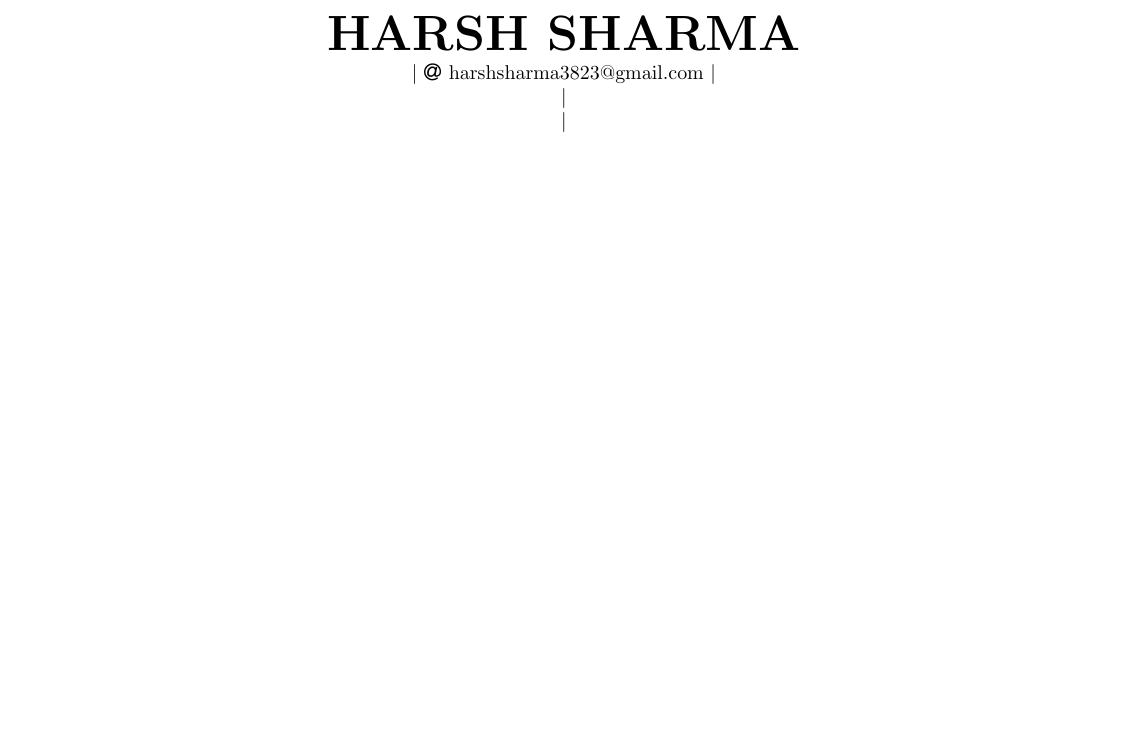
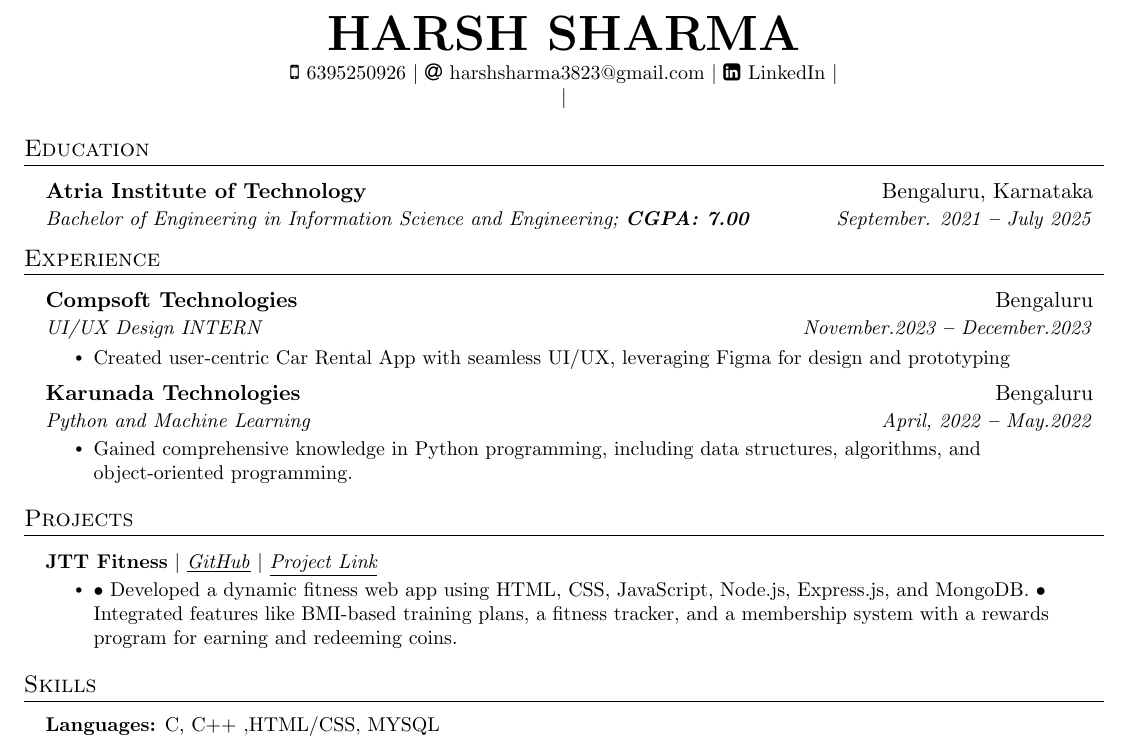
Before and after one commit to chaseshobhit/tempRepo2, a LaTeX document (6813862a9d51527b6df9fe5e.tex): part of the page, cut so that both start at the same text, the shorter picture padded with empty space. Compiled offline with pdfLaTeX.

Commit message:
File Updated!

```diff
--- a/6813862a9d51527b6df9fe5e.tex
+++ b/6813862a9d51527b6df9fe5e.tex
@@ -131,11 +131,11 @@
 \begin{center}
     \textbf{\Huge \scshape HARSH SHARMA} \\ \vspace{3pt}
     \small
-
+    \faMobile \hspace{.5pt} {6395250926}
     $|$
     \faAt \hspace{.5pt} \href{mailto:harshsharma3823@gmail.com}{harshsharma3823@gmail.com}
     $|$
-
+    \faLinkedinSquare \hspace{.5pt} \href{https://www.linkedin.com/in/harsh-sharma-638742266}{LinkedIn}
     $|$
 
     $|$
@@ -143,5 +143,83 @@
 \end{center}
 
 
+
+%----------- EDUCATION -----------
+
+\section{Education}
+  \vspace{3pt}
+  \resumeSubHeadingListStart
+
+
+\resumeSubheading
+{Atria Institute of Technology
+}{Bengaluru, Karnataka}
+{Bachelor of Engineering in Information Science and Engineering;   \textbf{CGPA: 7.00}}{September. 2021 \textbf{--} July 2025}
+
+
+  \resumeSubHeadingListEnd
+
+
+%----------- EXPERIENCE -----------
+
+\section{Experience}
+  \vspace{3pt}
+  \resumeSubHeadingListStart
+
+
+\resumeSubheading
+      {Compsoft Technologies}{Bengaluru}
+      {UI/UX Design INTERN}{November.2023 \textbf{--} December.2023}
+      \resumeItemListStart
+      \resumeItem{Created user-centric Car Rental App with seamless UI/UX, leveraging Figma for design and prototyping}
+        \resumeItemListEnd
+
+\resumeSubheading
+      {Karunada Technologies}{Bengaluru}
+      {Python and Machine Learning}{April, 2022 \textbf{--} May.2022}
+      \resumeItemListStart
+      \resumeItem{Gained comprehensive knowledge in Python programming, including data structures, algorithms, and object-oriented programming.}
+        \resumeItemListEnd
+
+
+  \resumeSubHeadingListEnd
+
+
+
+%----------- PROJECTS -----------
+
+\section{Projects}
+  \vspace{3pt}
+  \resumeSubHeadingListStart
+
+
+\resumeProjectHeading
+{\textbf{JTT Fitness} $|$ \underline{\emph{\href{}{GitHub}}} $|$ \underline{\emph{\href{https://jttfront.onrender.com/}{Project Link}}}} {}
+      \resumeItemListStart
+      \resumeItem{• Developed a dynamic fitness web app using HTML, CSS, JavaScript, Node.js, Express.js, and MongoDB.
+• Integrated features like BMI-based training plans, a fitness tracker, and a membership system with a rewards
+program for earning and redeeming coins.
+}
+        \resumeItemListEnd
+
+
+  \resumeSubHeadingListEnd
+
+
+
+%----------- SKILLS -----------
+
+\section{Skills}
+  \vspace{2pt}
+  \resumeSubHeadingListStart
+    \small{\item{
+
+
+    \textbf{Languages:}{ C, C++ ,HTML/CSS, MYSQL} \ \vspace{3pt}
+
+}}
+\resumeSubHeadingListEnd
+
+
 %-------------------------------------------
 \end{document}
```
